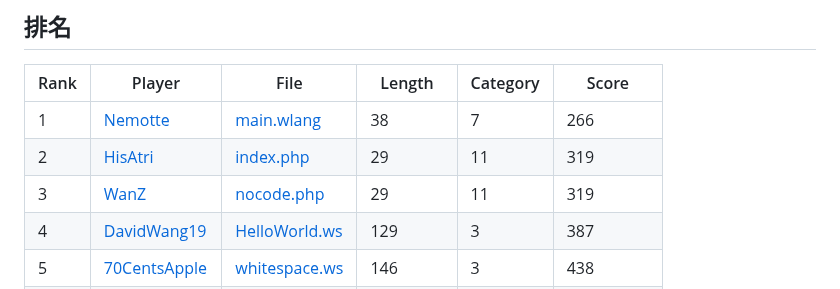
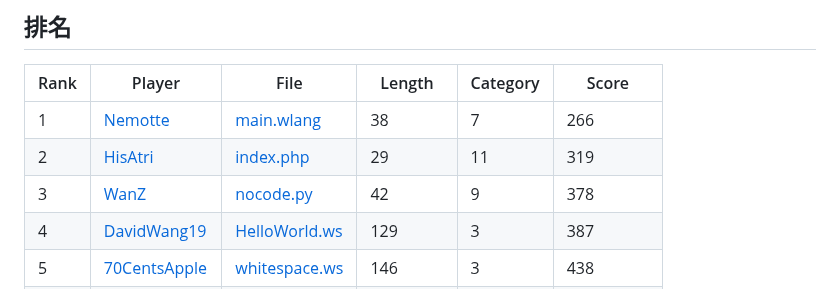
Before and after one commit to InvoluteHell/HelloWorld_V2, a Markdown page: README.md, the part around the change. Rendered like a GitHub page.

Commit message:
chore: Auto Rank

```diff
--- a/README.md
+++ b/README.md
@@ -36,7 +36,7 @@ Print "Hello World" without HELLOWORLD
 | ---- | ------ | ---- | ------ | -------- | ----- |
 | 1 | [Nemotte](Nemotte) | [main.wlang](Nemotte/main.wlang) | 38 | 7 | 266 |
 | 2 | [HisAtri](HisAtri) | [index.php](HisAtri/index.php) | 29 | 11 | 319 |
-| 3 | [WanZ](WanZ) | [nocode.php](WanZ/nocode.php) | 29 | 11 | 319 |
+| 3 | [WanZ](WanZ) | [nocode.py](WanZ/nocode.py) | 42 | 9 | 378 |
 | 4 | [DavidWang19](DavidWang19) | [HelloWorld.ws](DavidWang19/HelloWorld.ws) | 129 | 3 | 387 |
 | 5 | [70CentsApple](70CentsApple) | [whitespace.ws](70CentsApple/whitespace.ws) | 146 | 3 | 438 |
 | 6 | [DXTsT](DXTsT) | [hello.js](DXTsT/hello.js) | 42 | 11 | 462 |
```
